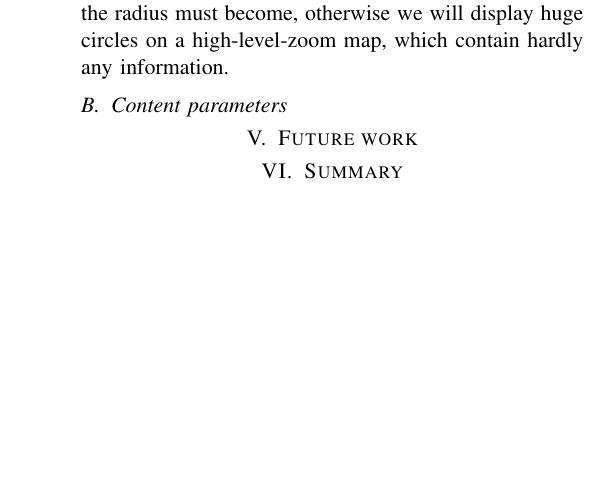
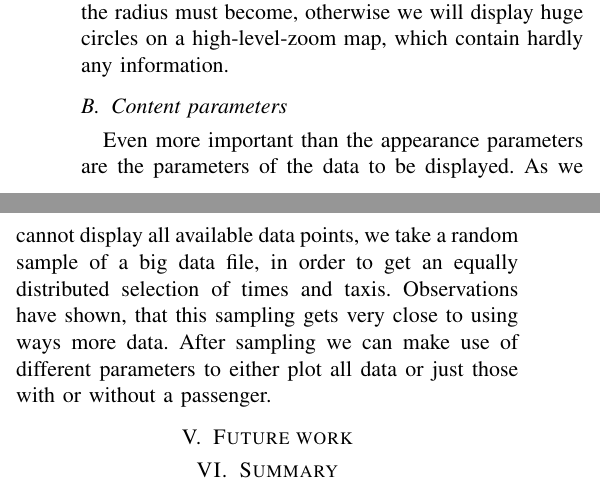
Before and after one commit to trepolus/IoTTrace, a LaTeX paper (report/report.tex): part of one column of page 4 of 4 before the commit and two parts of the columns of page 4 of 5 after it, the two joined at a grey line, cut so that both start at the same text, the shorter picture padded with empty space. Compiled offline with pdfLaTeX; a missing font is replaced by an installed copy or a similar font; a LaTeX package or settings file that is missing is left out.

Commit message:
report improvements

```diff
--- a/report/report.tex
+++ b/report/report.tex
@@ -103,6 +103,10 @@ As appearance parameters we can define the center position of the heatmap which
 Amongst those parameters, we focus on the radius parameter, as it has the biggest influence. It highly depends on the size of the heatmap: the further we zoom is, the smaller the radius must become, otherwise we will display huge circles on a high-level-zoom map, which contain hardly any information.
 
 \subsection{Content parameters}
+Even more important than the appearance parameters are the parameters of the data to be displayed.
+As we cannot display all available data points, we take a random sample of a big data file, in order to get an equally distributed selection of times and taxis. Observations have shown, that this sampling gets very close to using ways more data.
+After sampling we can make use of different parameters to either plot all data or just those with or without a passenger.
+
 
 \section{Future work}
 \section{Summary}
```
Also changed, not shown: 1 other file.
